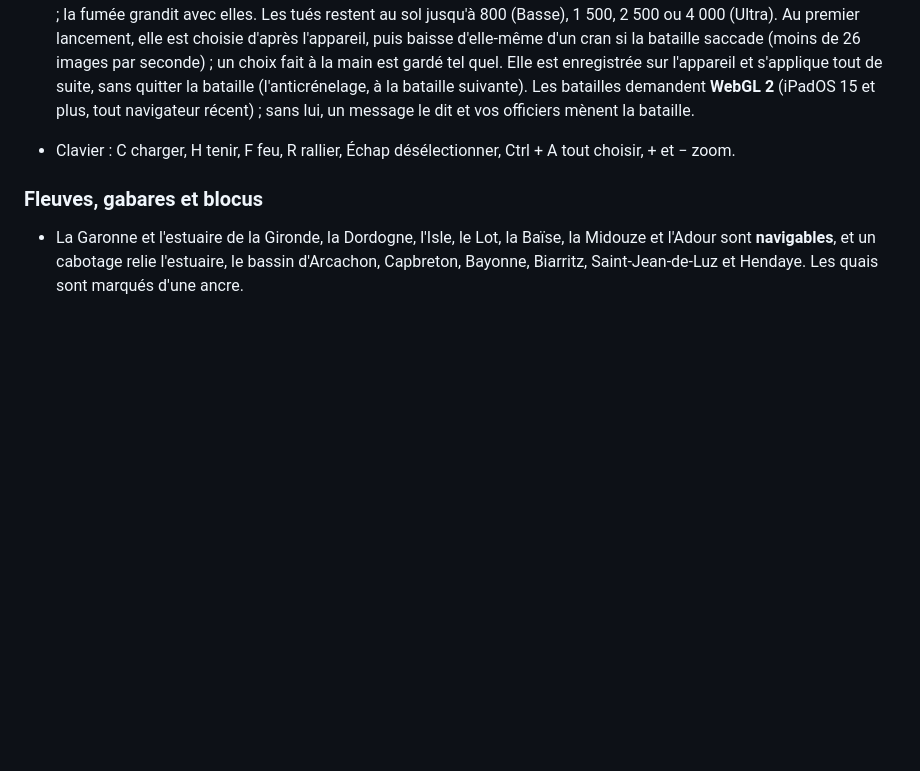
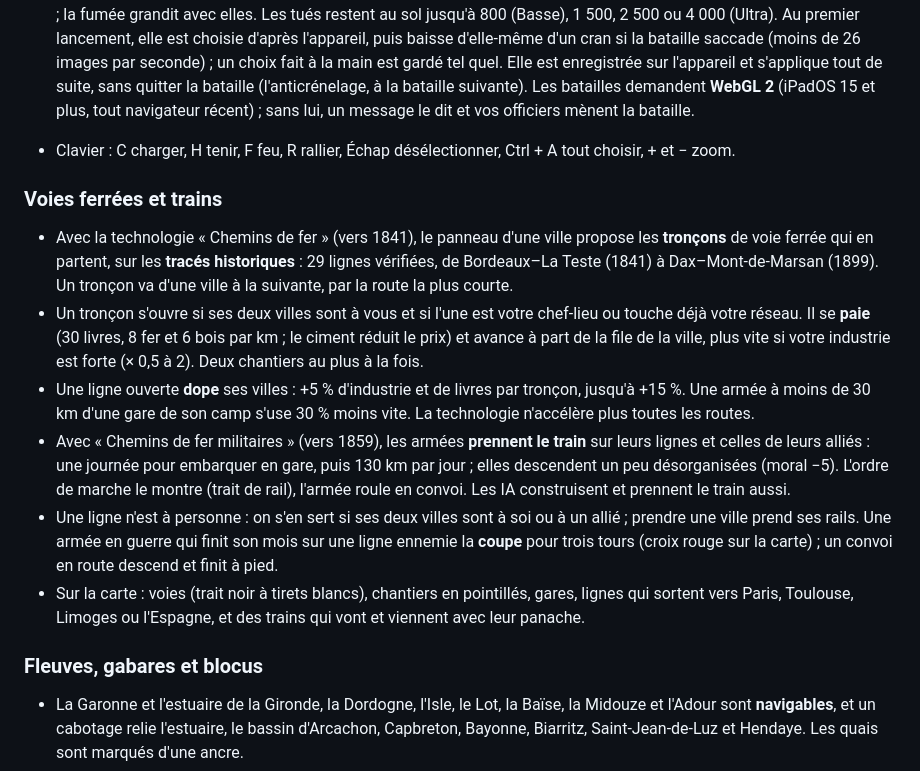
Before and after one commit to pilou33620/web_conquete, a Markdown page: README.md, the part around the change. GitHub-like rendering; blank space fills up the shorter version.

Commit message:
README : voies ferrées et trains (phase 2a)
Co-Authored-By: Claude Opus 5.5 <noreply@anthropic.com>

```diff
--- a/README.md
+++ b/README.md
@@ -523,6 +523,24 @@ ne touche pas à la campagne en cours (`game/tactics/skirmish.py`).
   (iPadOS 15 et plus, tout navigateur récent) ; sans lui, un message le dit et vos officiers mènent la bataille.
 - Clavier : C charger, H tenir, F feu, R rallier, Échap désélectionner, Ctrl + A tout choisir, + et − zoom.
 
+### Voies ferrées et trains
+- Avec la technologie « Chemins de fer » (vers 1841), le panneau d'une ville propose les **tronçons** de voie ferrée
+  qui en partent, sur les **tracés historiques** : 29 lignes vérifiées, de Bordeaux–La Teste (1841) à Dax–Mont-de-Marsan
+  (1899). Un tronçon va d'une ville à la suivante, par la route la plus courte.
+- Un tronçon s'ouvre si ses deux villes sont à vous et si l'une est votre chef-lieu ou touche déjà votre réseau. Il se
+  **paie** (30 livres, 8 fer et 6 bois par km ; le ciment réduit le prix) et avance à part de la file de la ville, plus
+  vite si votre industrie est forte (× 0,5 à 2). Deux chantiers au plus à la fois.
+- Une ligne ouverte **dope** ses villes : +5 % d'industrie et de livres par tronçon, jusqu'à +15 %. Une armée à moins
+  de 30 km d'une gare de son camp s'use 30 % moins vite. La technologie n'accélère plus toutes les routes.
+- Avec « Chemins de fer militaires » (vers 1859), les armées **prennent le train** sur leurs lignes et celles de leurs
+  alliés : une journée pour embarquer en gare, puis 130 km par jour ; elles descendent un peu désorganisées (moral −5).
+  L'ordre de marche le montre (trait de rail), l'armée roule en convoi. Les IA construisent et prennent le train aussi.
+- Une ligne n'est à personne : on s'en sert si ses deux villes sont à soi ou à un allié ; prendre une ville prend ses
+  rails. Une armée en guerre qui finit son mois sur une ligne ennemie la **coupe** pour trois tours (croix rouge sur la
+  carte) ; un convoi en route descend et finit à pied.
+- Sur la carte : voies (trait noir à tirets blancs), chantiers en pointillés, gares, lignes qui sortent vers Paris,
+  Toulouse, Limoges ou l'Espagne, et des trains qui vont et viennent avec leur panache.
+
 ### Fleuves, gabares et blocus
 - La Garonne et l'estuaire de la Gironde, la Dordogne, l'Isle, le Lot, la Baïse, la Midouze et l'Adour sont
   **navigables**, et un cabotage relie l'estuaire, le bassin d'Arcachon, Capbreton, Bayonne, Biarritz,
```
